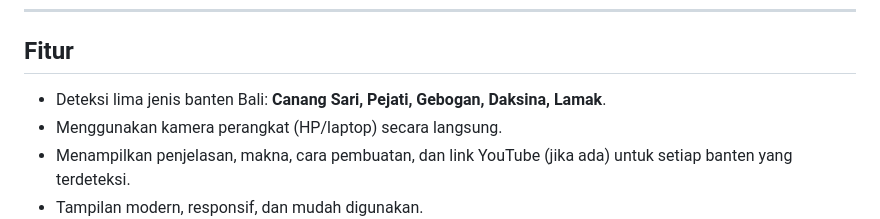
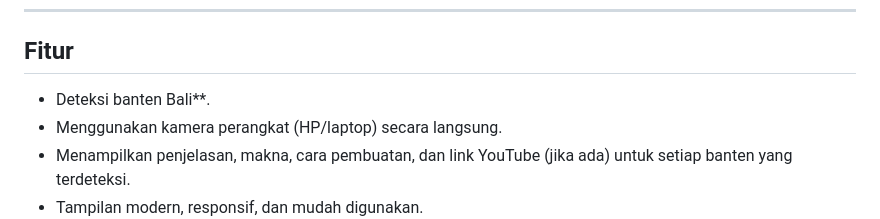
Before and after one commit to Iputukrisnapramana/ME-banten, a Markdown page: README.md, the part around the change. Drawn GitHub-style.

```diff
--- a/README.md
+++ b/README.md
@@ -6,7 +6,7 @@ Aplikasi web untuk **deteksi otomatis jenis banten Bali** menggunakan kamera dan
 
 ## Fitur
 
-- Deteksi lima jenis banten Bali: **Canang Sari, Pejati, Gebogan, Daksina, Lamak**.
+- Deteksi banten Bali**.
 - Menggunakan kamera perangkat (HP/laptop) secara langsung.
 - Menampilkan penjelasan, makna, cara pembuatan, dan link YouTube (jika ada) untuk setiap banten yang terdeteksi.
 - Tampilan modern, responsif, dan mudah digunakan.
```
